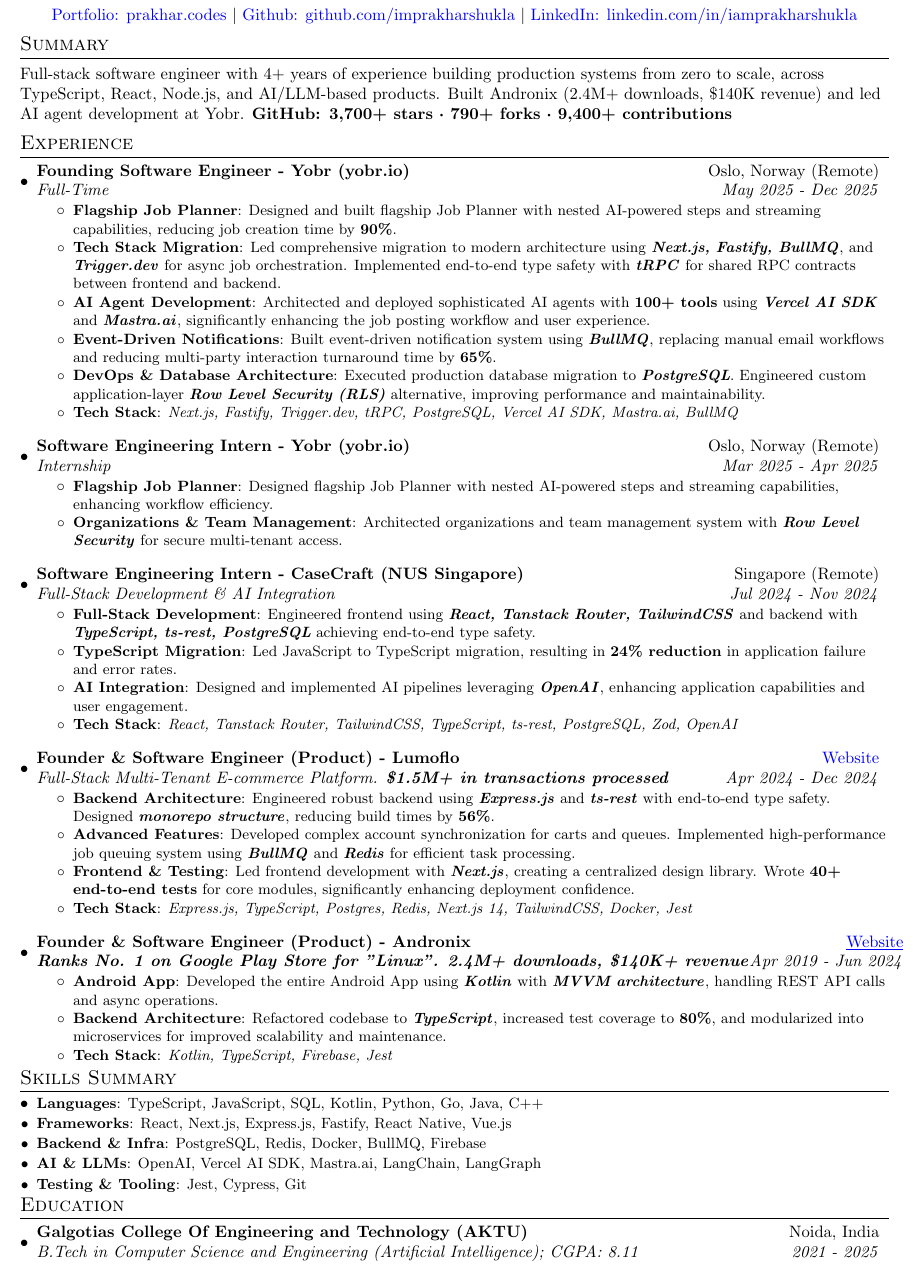
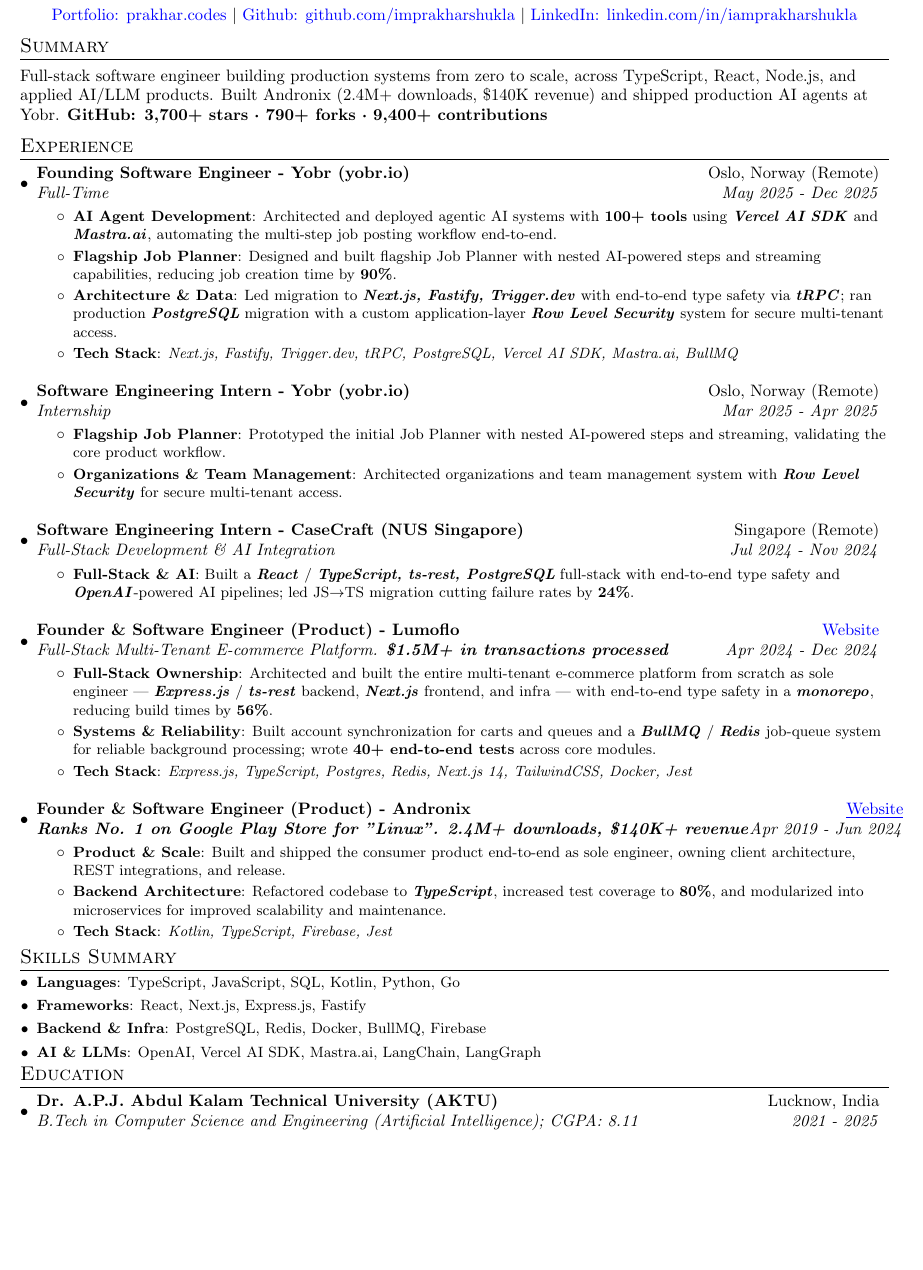
Before and after one commit to imprakharshukla/prakhar.codes, a LaTeX CV (resume.tex): part of the page, cut so that both start at the same text, the shorter picture padded with empty space. Compiled offline with pdfLaTeX.

Commit message:
Update resume: AI/agentic focus, trim bullets, fix education to AKTU

```diff
--- a/resume.tex
+++ b/resume.tex
@@ -16,8 +16,7 @@
 \usepackage{enumitem}
 \usepackage{fancyhdr}
 \usepackage{xcolor}
-\usepackage[pdftex,
-            colorlinks = true,
+\usepackage[colorlinks = true,
             linkcolor = blue,
             urlcolor  = blue,
             citecolor = blue,
@@ -94,7 +93,7 @@
 %-----------SUMMARY-----------------
 \section{Summary}
 \vspace{2pt}
-Full-stack software engineer with 4+ years of experience building production systems from zero to scale, across TypeScript, React, Node.js, and AI/LLM-based products. Built Andronix (2.4M+ downloads, \$140K revenue) and led AI agent development at Yobr. \textbf{GitHub: 3,700+ stars · 790+ forks · 9,400+ contributions}
+Full-stack software engineer building production systems from zero to scale, across TypeScript, React, Node.js, and applied AI/LLM products. Built Andronix (2.4M+ downloads, \$140K revenue) and shipped production AI agents at Yobr. \textbf{GitHub: 3,700+ stars · 790+ forks · 9,400+ contributions}
 
 %-----------EXPERIENCE-----------------
 \section{Experience}
@@ -103,16 +102,12 @@
 {Founding Software Engineer - Yobr (yobr.io)}{{Oslo, Norway (Remote)}}
 {Full-Time}{May 2025 - Dec 2025}
 \resumeItemListStart
+\resumeItem{\textbf{AI Agent Development}}
+{Architected and deployed agentic AI systems with \textbf{100+ tools} using \textbf{\textit{Vercel AI SDK}} and \textbf{\textit{Mastra.ai}}, automating the multi-step job posting workflow end-to-end.}
 \resumeItem{\textbf{Flagship Job Planner}}
 {Designed and built flagship Job Planner with nested AI-powered steps and streaming capabilities, reducing job creation time by \textbf{90\%}.}
-\resumeItem{\textbf{Tech Stack Migration}}
-{Led comprehensive migration to modern architecture using \textbf{\textit{Next.js, Fastify, BullMQ}}, and \textbf{\textit{Trigger.dev}} for async job orchestration. Implemented end-to-end type safety with \textbf{\textit{tRPC}} for shared RPC contracts between frontend and backend.}
-\resumeItem{\textbf{AI Agent Development}}
-{Architected and deployed sophisticated AI agents with \textbf{100+ tools} using \textbf{\textit{Vercel AI SDK}} and \textbf{\textit{Mastra.ai}}, significantly enhancing the job posting workflow and user experience.}
-\resumeItem{\textbf{Event-Driven Notifications}}
-{Built event-driven notification system using \textbf{\textit{BullMQ}}, replacing manual email workflows and reducing multi-party interaction turnaround time by \textbf{65\%}.}
-\resumeItem{\textbf{DevOps \& Database Architecture}}
-{Executed production database migration to \textbf{\textit{PostgreSQL}}. Engineered custom application-layer \textbf{\textit{Row Level Security (RLS)}} alternative, improving performance and maintainability.}
+\resumeItem{\textbf{Architecture \& Data}}
+{Led migration to \textbf{\textit{Next.js, Fastify, Trigger.dev}} with end-to-end type safety via \textbf{\textit{tRPC}}; ran production \textbf{\textit{PostgreSQL}} migration with a custom application-layer \textbf{\textit{Row Level Security}} system for secure multi-tenant access.}
 \resumeItem{\textbf{Tech Stack}}
 {\textit{Next.js, Fastify, Trigger.dev, tRPC, PostgreSQL, Vercel AI SDK, Mastra.ai, BullMQ}}
 \resumeItemListEnd
@@ -122,7 +117,7 @@
 {Internship}{Mar 2025 - Apr 2025}
 \resumeItemListStart
 \resumeItem{\textbf{Flagship Job Planner}}
-{Designed flagship Job Planner with nested AI-powered steps and streaming capabilities, enhancing workflow efficiency.}
+{Prototyped the initial Job Planner with nested AI-powered steps and streaming, validating the core product workflow.}
 \resumeItem{\textbf{Organizations \& Team Management}}
 {Architected organizations and team management system with \textbf{\textit{Row Level Security}} for secure multi-tenant access.}
 \resumeItemListEnd
@@ -131,26 +126,18 @@
 {Software Engineering Intern - CaseCraft (NUS Singapore)}{{Singapore (Remote)}}
 {Full-Stack Development \& AI Integration}{Jul 2024 - Nov 2024}
 \resumeItemListStart
-\resumeItem{\textbf{Full-Stack Development}}
-{Engineered frontend using \textbf{\textit{React, Tanstack Router, TailwindCSS}} and backend with \textbf{\textit{TypeScript, ts-rest, PostgreSQL}} achieving end-to-end type safety.}
-\resumeItem{\textbf{TypeScript Migration}}
-{Led JavaScript to TypeScript migration, resulting in \textbf{24\% reduction} in application failure and error rates.}
-\resumeItem{\textbf{AI Integration}}
-{Designed and implemented AI pipelines leveraging \textbf{\textit{OpenAI}}, enhancing application capabilities and user engagement.}
-\resumeItem{\textbf{Tech Stack}}
-{\textit{React, Tanstack Router, TailwindCSS, TypeScript, ts-rest, PostgreSQL, Zod, OpenAI}}
+\resumeItem{\textbf{Full-Stack \& AI}}
+{Built a \textbf{\textit{React}} / \textbf{\textit{TypeScript, ts-rest, PostgreSQL}} full-stack with end-to-end type safety and \textbf{\textit{OpenAI}}-powered AI pipelines; led JS$\rightarrow$TS migration cutting failure rates by \textbf{24\%}.}
 \resumeItemListEnd
 \vspace{8pt}
 \resumeSubheading
 {Founder \& Software Engineer (Product) - Lumoflo}{\MYhref[blue]{https://lumoflo.com}{Website}}
 {Full-Stack Multi-Tenant E-commerce Platform. \textbf{\$1.5M+ in transactions processed}}{Apr 2024 - Dec 2024}
 \resumeItemListStart
-\resumeItem{\textbf{Backend Architecture}}
-{Engineered robust backend using \textbf{\textit{Express.js}} and \textbf{\textit{ts-rest}} with end-to-end type safety. Designed \textbf{\textit{monorepo structure}}, reducing build times by \textbf{56\%}.}
-\resumeItem{\textbf{Advanced Features}}
-{Developed complex account synchronization for carts and queues. Implemented high-performance job queuing system using \textbf{\textit{BullMQ}} and \textbf{\textit{Redis}} for efficient task processing.}
-\resumeItem{\textbf{Frontend \& Testing}}
-{Led frontend development with \textbf{\textit{Next.js}}, creating a centralized design library. Wrote \textbf{40+ end-to-end tests} for core modules, significantly enhancing deployment confidence.}
+\resumeItem{\textbf{Full-Stack Ownership}}
+{Architected and built the entire multi-tenant e-commerce platform from scratch as sole engineer --- \textbf{\textit{Express.js}} / \textbf{\textit{ts-rest}} backend, \textbf{\textit{Next.js}} frontend, and infra --- with end-to-end type safety in a \textbf{\textit{monorepo}}, reducing build times by \textbf{56\%}.}
+\resumeItem{\textbf{Systems \& Reliability}}
+{Built account synchronization for carts and queues and a \textbf{\textit{BullMQ}} / \textbf{\textit{Redis}} job-queue system for reliable background processing; wrote \textbf{40+ end-to-end tests} across core modules.}
 \resumeItem{\textbf{Tech Stack}}
 {\textit{Express.js, TypeScript, Postgres, Redis, Next.js 14, TailwindCSS, Docker, Jest}}
 \resumeItemListEnd
@@ -159,8 +146,8 @@
 {Founder \& Software Engineer (Product) - Andronix}{\MYhref{https://andronix.app}{\underline{Website}}}
 {\textbf{Ranks No. 1 on Google Play Store for "Linux". 2.4M+ downloads, \$140K+ revenue}}{Apr 2019 - Jun 2024}
 \resumeItemListStart
-\resumeItem{\textbf{Android App}}
-{Developed the entire Android App using \textbf{\textit{Kotlin}} with \textbf{\textit{MVVM architecture}}, handling REST API calls and async operations.}
+\resumeItem{\textbf{Product \& Scale}}
+{Built and shipped the consumer product end-to-end as sole engineer, owning client architecture, REST integrations, and release.}
 \resumeItem{\textbf{Backend Architecture}}
 {Refactored codebase to \textbf{\textit{TypeScript}}, increased test coverage to \textbf{80\%}, and modularized into microservices for improved scalability and maintenance.}
 \resumeItem{\textbf{Tech Stack}}
@@ -171,18 +158,17 @@
 %-----------SKILLS SUMMARY-----------------
 \section{Skills Summary}
   \resumeSubHeadingListStart
-    \resumeSubItem{Languages}{TypeScript, JavaScript, SQL, Kotlin, Python, Go, Java, C++}
-    \resumeSubItem{Frameworks}{React, Next.js, Express.js, Fastify, React Native, Vue.js}
+    \resumeSubItem{Languages}{TypeScript, JavaScript, SQL, Kotlin, Python, Go}
+    \resumeSubItem{Frameworks}{React, Next.js, Express.js, Fastify}
     \resumeSubItem{Backend \& Infra}{PostgreSQL, Redis, Docker, BullMQ, Firebase}
     \resumeSubItem{AI \& LLMs}{OpenAI, Vercel AI SDK, Mastra.ai, LangChain, LangGraph}
-    \resumeSubItem{Testing \& Tooling}{Jest, Cypress, Git}
   \resumeSubHeadingListEnd
 
 %-----------EDUCATION-----------------
 \section{Education}
   \resumeSubHeadingListStart
     \resumeSubheading
-      {Galgotias College Of Engineering and Technology (AKTU)}{Noida, India}
+      {Dr. A.P.J. Abdul Kalam Technical University (AKTU)}{Lucknow, India}
       {B.Tech in Computer Science and Engineering (Artificial Intelligence); CGPA: 8.11}{2021 - 2025}
   \resumeSubHeadingListEnd
 
```
